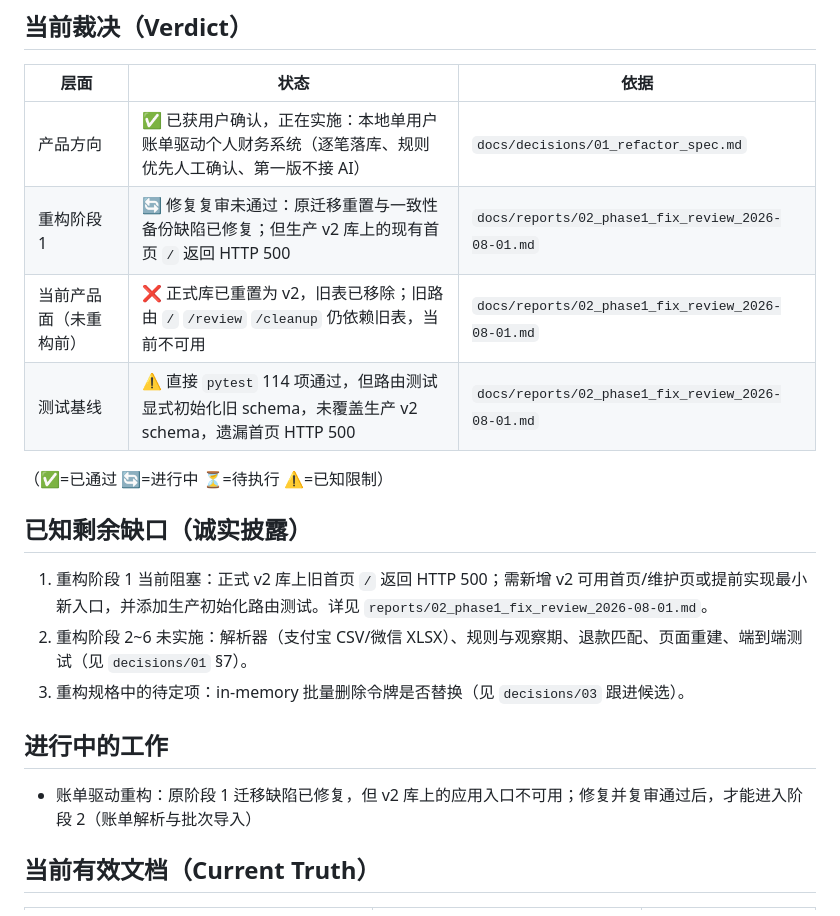
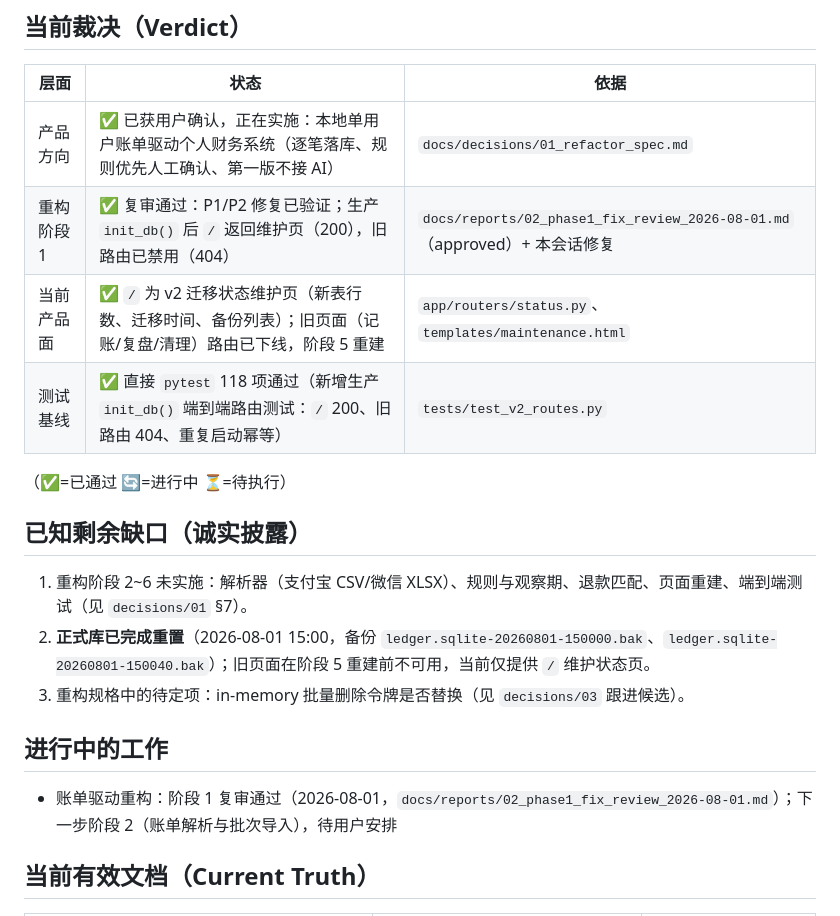
Before and after one commit to bootition/fiance_catch, a Markdown page: docs/STATUS.md, the part around the change. Drawn GitHub-style.

Commit message:
docs: STATUS 更新 — 阶段1复审通过，维护页上线

```diff
--- a/docs/STATUS.md
+++ b/docs/STATUS.md
@@ -12,21 +12,21 @@
 | 层面 | 状态 | 依据 |
 |---|---|---|
 | 产品方向 | ✅ 已获用户确认，正在实施：本地单用户账单驱动个人财务系统（逐笔落库、规则优先人工确认、第一版不接 AI） | `docs/decisions/01_refactor_spec.md` |
-| 重构阶段 1 | 🔄 修复复审未通过：原迁移重置与一致性备份缺陷已修复；但生产 v2 库上的现有首页 `/` 返回 HTTP 500 | `docs/reports/02_phase1_fix_review_2026-08-01.md` |
-| 当前产品面（未重构前） | ❌ 正式库已重置为 v2，旧表已移除；旧路由 `/` `/review` `/cleanup` 仍依赖旧表，当前不可用 | `docs/reports/02_phase1_fix_review_2026-08-01.md` |
-| 测试基线 | ⚠️ 直接 `pytest` 114 项通过，但路由测试显式初始化旧 schema，未覆盖生产 v2 schema，遗漏首页 HTTP 500 | `docs/reports/02_phase1_fix_review_2026-08-01.md` |
+| 重构阶段 1 | ✅ 复审通过：P1/P2 修复已验证；生产 `init_db()` 后 `/` 返回维护页（200），旧路由已禁用（404） | `docs/reports/02_phase1_fix_review_2026-08-01.md`（approved）+ 本会话修复 |
+| 当前产品面 | ✅ `/` 为 v2 迁移状态维护页（新表行数、迁移时间、备份列表）；旧页面（记账/复盘/清理）路由已下线，阶段 5 重建 | `app/routers/status.py`、`templates/maintenance.html` |
+| 测试基线 | ✅ 直接 `pytest` 118 项通过（新增生产 `init_db()` 端到端路由测试：`/` 200、旧路由 404、重复启动幂等） | `tests/test_v2_routes.py` |
 
-（✅=已通过 🔄=进行中 ⏳=待执行 ⚠️=已知限制）
+（✅=已通过 🔄=进行中 ⏳=待执行）
 
 ## 已知剩余缺口（诚实披露）
 
-1. 重构阶段 1 当前阻塞：正式 v2 库上旧首页 `/` 返回 HTTP 500；需新增 v2 可用首页/维护页或提前实现最小新入口，并添加生产初始化路由测试。详见 `reports/02_phase1_fix_review_2026-08-01.md`。
-2. 重构阶段 2~6 未实施：解析器（支付宝 CSV/微信 XLSX）、规则与观察期、退款匹配、页面重建、端到端测试（见 `decisions/01` §7）。
+1. 重构阶段 2~6 未实施：解析器（支付宝 CSV/微信 XLSX）、规则与观察期、退款匹配、页面重建、端到端测试（见 `decisions/01` §7）。
+2. **正式库已完成重置**（2026-08-01 15:00，备份 `ledger.sqlite-20260801-150000.bak`、`ledger.sqlite-20260801-150040.bak`）；旧页面在阶段 5 重建前不可用，当前仅提供 `/` 维护状态页。
 3. 重构规格中的待定项：in-memory 批量删除令牌是否替换（见 `decisions/03` 跟进候选）。
 
 ## 进行中的工作
 
-- 账单驱动重构：原阶段 1 迁移缺陷已修复，但 v2 库上的应用入口不可用；修复并复审通过后，才能进入阶段 2（账单解析与批次导入）
+- 账单驱动重构：阶段 1 复审通过（2026-08-01，`docs/reports/02_phase1_fix_review_2026-08-01.md`）；下一步阶段 2（账单解析与批次导入），待用户安排
 
 ## 当前有效文档（Current Truth）
 
```
